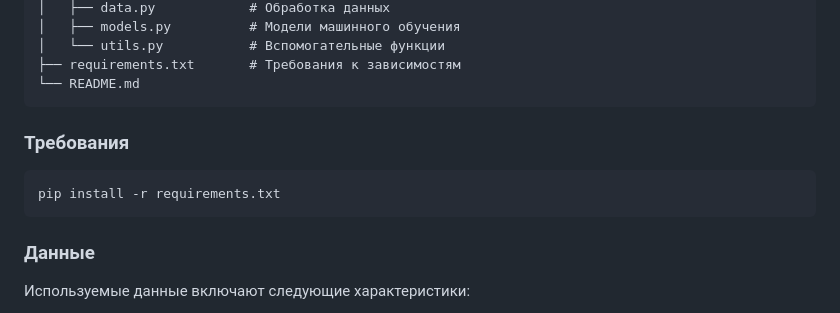
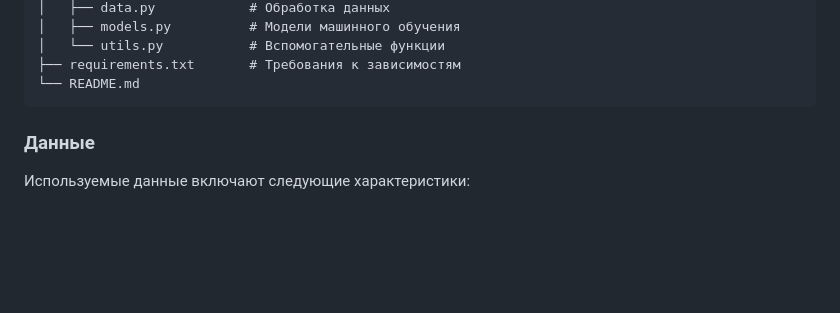
Before and after one commit to artemlen/pabd25, a Markdown page: README.md, the part around the change. Rendered like a GitHub page; blank space fills up the shorter version.

````diff
--- a/README.md
+++ b/README.md
@@ -20,11 +20,6 @@ housing_price_prediction/
 │   └── utils.py           # Вспомогательные функции
 ├── requirements.txt       # Требования к зависимостям
 └── README.md
-```
-
-### Требования
-```bash
-pip install -r requirements.txt
 ```
 
 ### Данные
````
